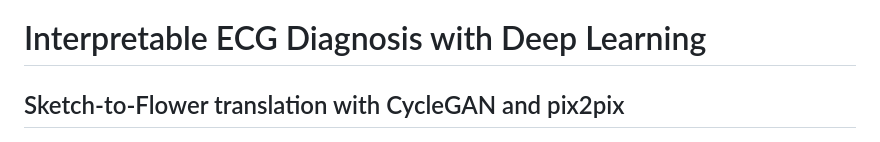
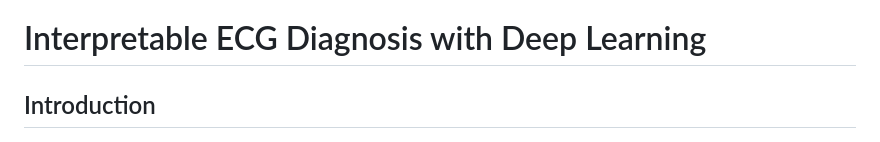
Before and after one commit to pauhmolins/ai-in-healthcare-project, a Markdown page: README.md, the part around the change. GitHub-like rendering.

Commit message:
Forgot header from previous project

```diff
--- a/README.md
+++ b/README.md
@@ -1,6 +1,6 @@
 # Interpretable ECG Diagnosis with Deep Learning
 
-## Sketch-to-Flower translation with CycleGAN and pix2pix
+## Introduction
 
 ![prototype](images/Prototype_201_ECG_rhythm_II.png)
 
```
